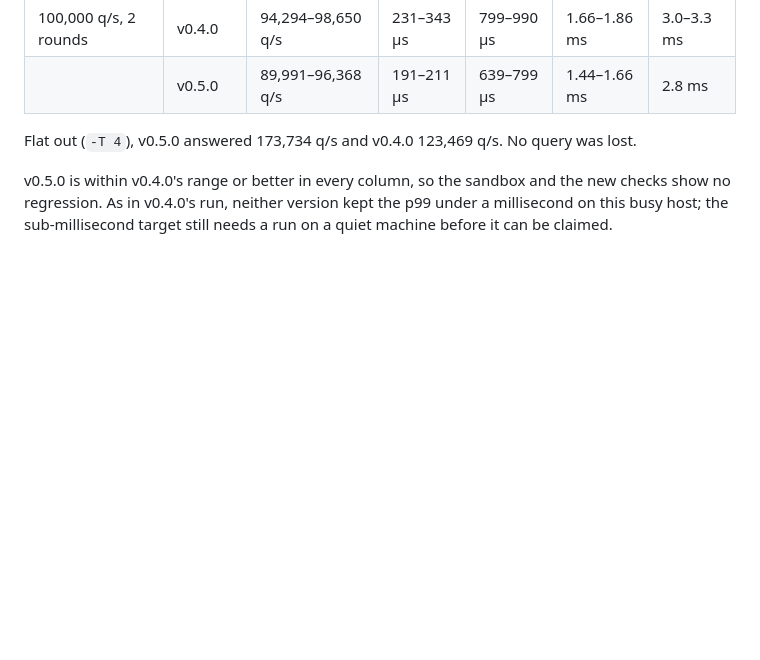
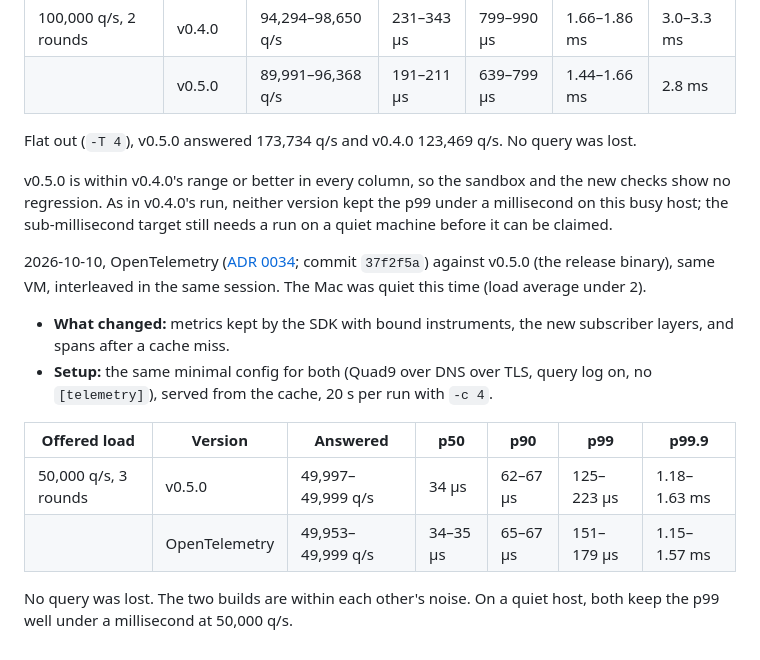
Before and after one commit to nxplain-sh/goethite, a Markdown page: bench/README.md, the part around the change. Drawn GitHub-style; blank space fills up the shorter version.

Commit message:
docs(bench): dnsperf with OpenTelemetry against v0.5.0
Three interleaved rounds at 50,000 q/s of cached answers on a quiet
host: the same p50, tails within each other's noise, no query lost, and
the p99 well under a millisecond for both.

Co-Authored-By: Claude Opus 5.5 (1M context) <noreply@anthropic.com>

```diff
--- a/bench/README.md
+++ b/bench/README.md
@@ -234,3 +234,20 @@ Flat out (`-T 4`), v0.5.0 answered 173,734 q/s and v0.4.0 123,469 q/s. No query
 v0.5.0 is within v0.4.0's range or better in every column, so the sandbox and the new checks show
 no regression. As in v0.4.0's run, neither version kept the p99 under a millisecond on this busy
 host; the sub-millisecond target still needs a run on a quiet machine before it can be claimed.
+
+2026-10-10, OpenTelemetry ([ADR 0034](../docs/adr/0034-opentelemetry.md); commit `37f2f5a`)
+against v0.5.0 (the release binary), same VM, interleaved in the same session. The Mac was quiet
+this time (load average under 2).
+
+- **What changed:** metrics kept by the SDK with bound instruments, the new subscriber layers, and
+  spans after a cache miss.
+- **Setup:** the same minimal config for both (Quad9 over DNS over TLS, query log on, no
+  `[telemetry]`), served from the cache, 20 s per run with `-c 4`.
+
+| Offered load | Version | Answered | p50 | p90 | p99 | p99.9 |
+| --- | --- | --- | --- | --- | --- | --- |
+| 50,000 q/s, 3 rounds | v0.5.0 | 49,997–49,999 q/s | 34 µs | 62–67 µs | 125–223 µs | 1.18–1.63 ms |
+| | OpenTelemetry | 49,953–49,999 q/s | 34–35 µs | 65–67 µs | 151–179 µs | 1.15–1.57 ms |
+
+No query was lost. The two builds are within each other's noise. On a quiet host, both keep the
+p99 well under a millisecond at 50,000 q/s.
```
